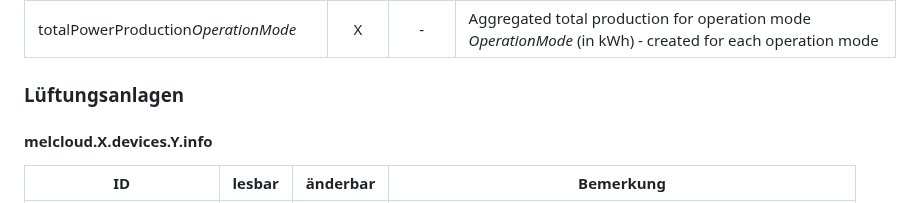
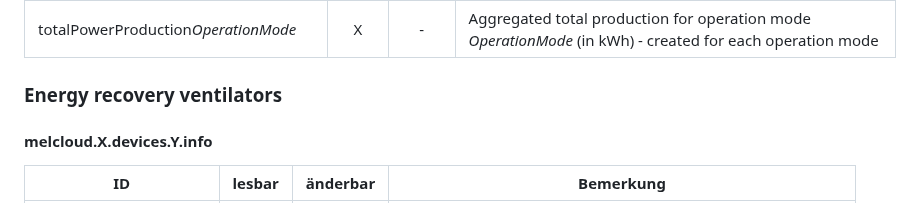
Before and after one commit to Black-Thunder/ioBroker.melcloud, a Markdown page: docs/en/melcloud.md, the part around the change. Drawn GitHub-style.

```diff
--- a/docs/en/melcloud.md
+++ b/docs/en/melcloud.md
@@ -193,7 +193,7 @@ Here are the actual aggregated power consumption values for the selected period
 | totalPowerProduction                 |  X   |   -   | Aggregated total production for all operation modes (in kWh)                                               |
 | totalPowerProduction*OperationMode*  |  X   |   -   | Aggregated total production for operation mode _OperationMode_ (in kWh) - created for each operation mode  |
 
-### Lüftungsanlagen
+### Energy recovery ventilators
 
 #### melcloud.X.devices.Y.info
 
```
